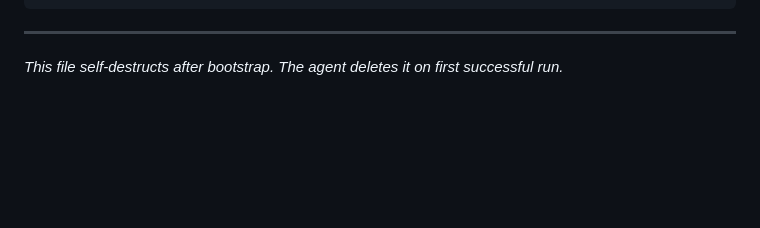
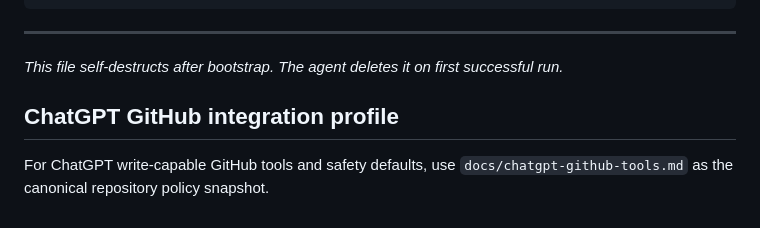
Before and after one commit to robzilla79/forgecore-newsletter, a Markdown page: BOOTSTRAP.md, the part around the change. Drawn GitHub-style; blank space fills up the shorter version.

Commit message:
hardening: add ChatGPT GitHub tooling permission and safety profile

```diff
--- a/BOOTSTRAP.md
+++ b/BOOTSTRAP.md
@@ -155,3 +155,8 @@ GitHub Actions: active
 ---
 
 *This file self-destructs after bootstrap. The agent deletes it on first successful run.*
+
+
+## ChatGPT GitHub integration profile
+
+For ChatGPT write-capable GitHub tools and safety defaults, use `docs/chatgpt-github-tools.md` as the canonical repository policy snapshot.
```
Also changed, not shown: docs/chatgpt-github-tools.md (added, +37 -0 lines).
